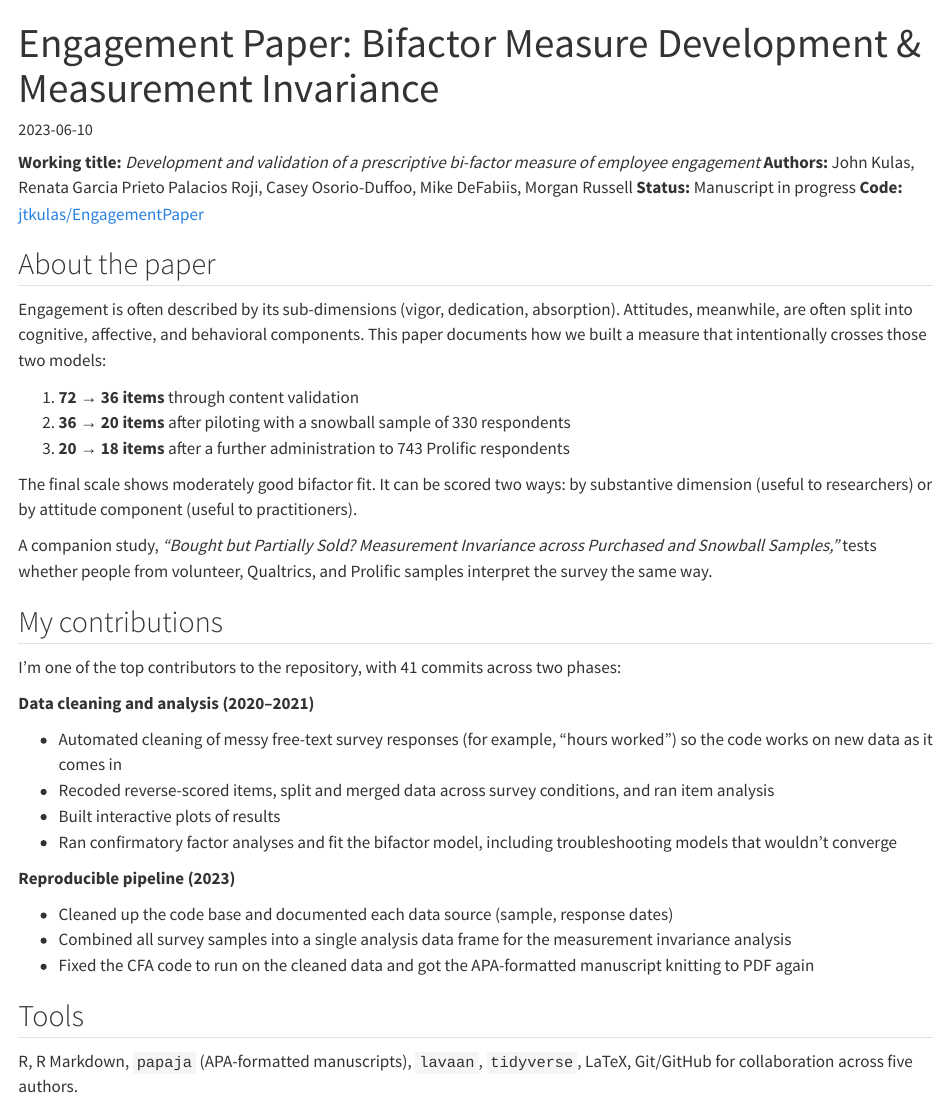
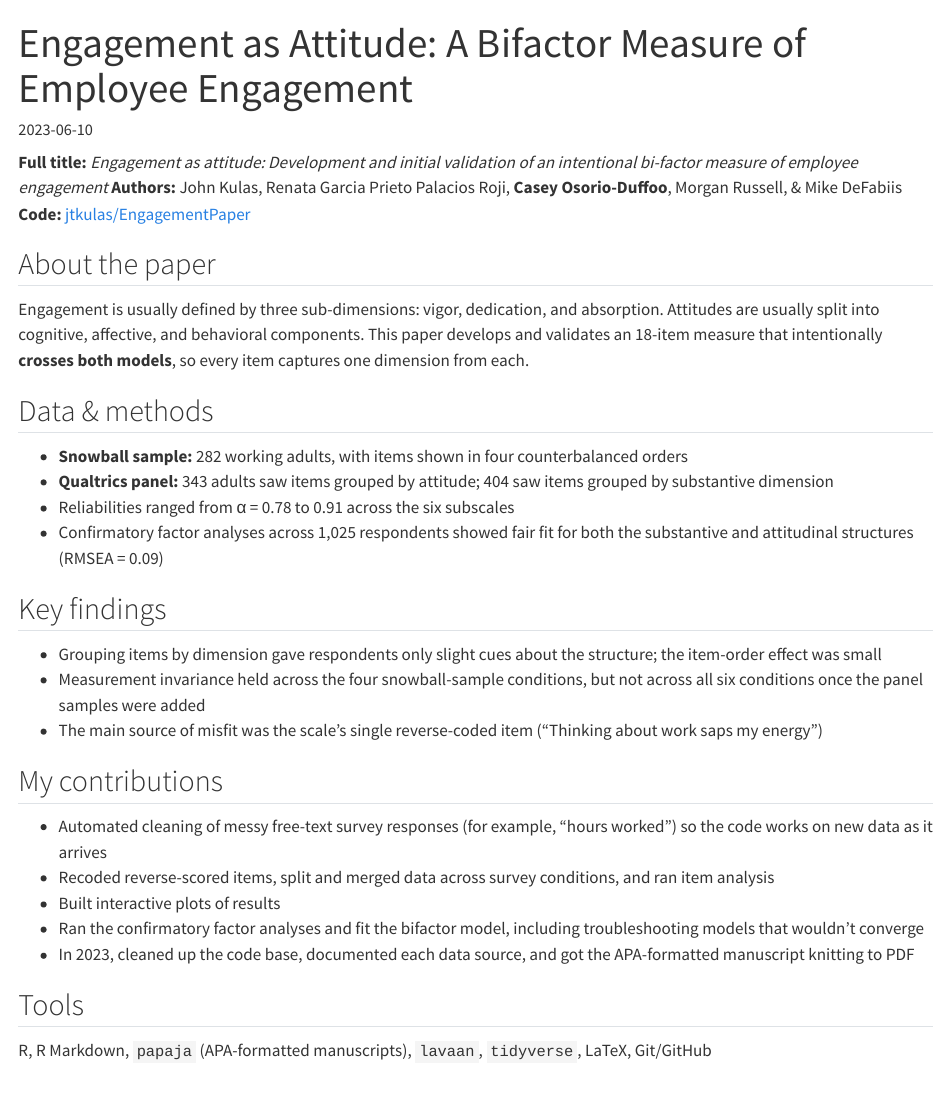
Before and after one commit to casosorio/casosorio.github.io, a Quarto document (projects/engagement-paper/index.qmd): the page in a window 1100 px wide, from its top. Rendered offline with R 4.5, knitr and Pandoc in place of Quarto, with nearby package versions.

Commit message:
Split engagement paper and measurement invariance into separate projects

```diff
--- a/projects/engagement-paper/index.qmd
+++ b/projects/engagement-paper/index.qmd
@@ -1,44 +1,39 @@
 ---
-title: "Engagement Paper: Bifactor Measure Development & Measurement Invariance"
-description: "Co-authored research manuscript on a new engagement measure, plus R pipelines for data cleaning, CFA, and measurement invariance."
+title: "Engagement as Attitude: A Bifactor Measure of Employee Engagement"
+description: "Co-authored manuscript developing and validating a new 18-item engagement survey, with CFA and item-order analyses in R."
 date: 2023-06-10
-categories: [R, psychometrics, research, data cleaning]
+categories: [R, psychometrics, research, CFA]
 ---
 
-**Working title:** *Development and validation of a prescriptive bi-factor measure of employee engagement*
-**Authors:** John Kulas, Renata Garcia Prieto Palacios Roji, Casey Osorio-Duffoo, Mike DeFabiis, Morgan Russell
-**Status:** Manuscript in progress
+**Full title:** *Engagement as attitude: Development and initial validation of an intentional bi-factor measure of employee engagement*
+**Authors:** John Kulas, Renata Garcia Prieto Palacios Roji, **Casey Osorio-Duffoo**, Morgan Russell, & Mike DeFabiis
 **Code:** [jtkulas/EngagementPaper](https://github.com/jtkulas/EngagementPaper)
 
 ## About the paper
 
-Engagement is often described by its sub-dimensions (vigor, dedication, absorption). Attitudes, meanwhile, are often split into cognitive, affective, and behavioral components. This paper documents how we built a measure that intentionally crosses those two models:
+Engagement is usually defined by three sub-dimensions: vigor, dedication, and absorption. Attitudes are usually split into cognitive, affective, and behavioral components. This paper develops and validates an 18-item measure that intentionally **crosses both models**, so every item captures one dimension from each.
 
-1. **72 → 36 items** through content validation
-2. **36 → 20 items** after piloting with a snowball sample of 330 respondents
-3. **20 → 18 items** after a further administration to 743 Prolific respondents
+## Data & methods
 
-The final scale shows moderately good bifactor fit. It can be scored two ways: by substantive dimension (useful to researchers) or by attitude component (useful to practitioners).
+- **Snowball sample:** 282 working adults, with items shown in four counterbalanced orders
+- **Qualtrics panel:** 343 adults saw items grouped by attitude; 404 saw items grouped by substantive dimension
+- Reliabilities ranged from α = 0.78 to 0.91 across the six subscales
+- Confirmatory factor analyses across 1,025 respondents showed fair fit for both the substantive and attitudinal structures (RMSEA = 0.09)
 
-A companion study, *"Bought but Partially Sold? Measurement Invariance across Purchased and Snowball Samples,"* tests whether people from volunteer, Qualtrics, and Prolific samples interpret the survey the same way.
+## Key findings
+
+- Grouping items by dimension gave respondents only slight cues about the structure; the item-order effect was small
+- Measurement invariance held across the four snowball-sample conditions, but not across all six conditions once the panel samples were added
+- The main source of misfit was the scale's single reverse-coded item ("Thinking about work saps my energy")
 
 ## My contributions
 
-I'm one of the top contributors to the repository, with 41 commits across two phases:
-
-**Data cleaning and analysis (2020–2021)**
-
-- Automated cleaning of messy free-text survey responses (for example, "hours worked") so the code works on new data as it comes in
+- Automated cleaning of messy free-text survey responses (for example, "hours worked") so the code works on new data as it arrives
 - Recoded reverse-scored items, split and merged data across survey conditions, and ran item analysis
 - Built interactive plots of results
-- Ran confirmatory factor analyses and fit the bifactor model, including troubleshooting models that wouldn't converge
-
-**Reproducible pipeline (2023)**
-
-- Cleaned up the code base and documented each data source (sample, response dates)
-- Combined all survey samples into a single analysis data frame for the measurement invariance analysis
-- Fixed the CFA code to run on the cleaned data and got the APA-formatted manuscript knitting to PDF again
+- Ran the confirmatory factor analyses and fit the bifactor model, including troubleshooting models that wouldn't converge
+- In 2023, cleaned up the code base, documented each data source, and got the APA-formatted manuscript knitting to PDF
 
 ## Tools
 
-R, R Markdown, `papaja` (APA-formatted manuscripts), `lavaan`, `tidyverse`, LaTeX, Git/GitHub for collaboration across five authors.
+R, R Markdown, `papaja` (APA-formatted manuscripts), `lavaan`, `tidyverse`, LaTeX, Git/GitHub
```
Also changed, not shown: projects/measurement-invariance/index.qmd (added, +35 -0 lines), resume.qmd (+5 -0 lines).
